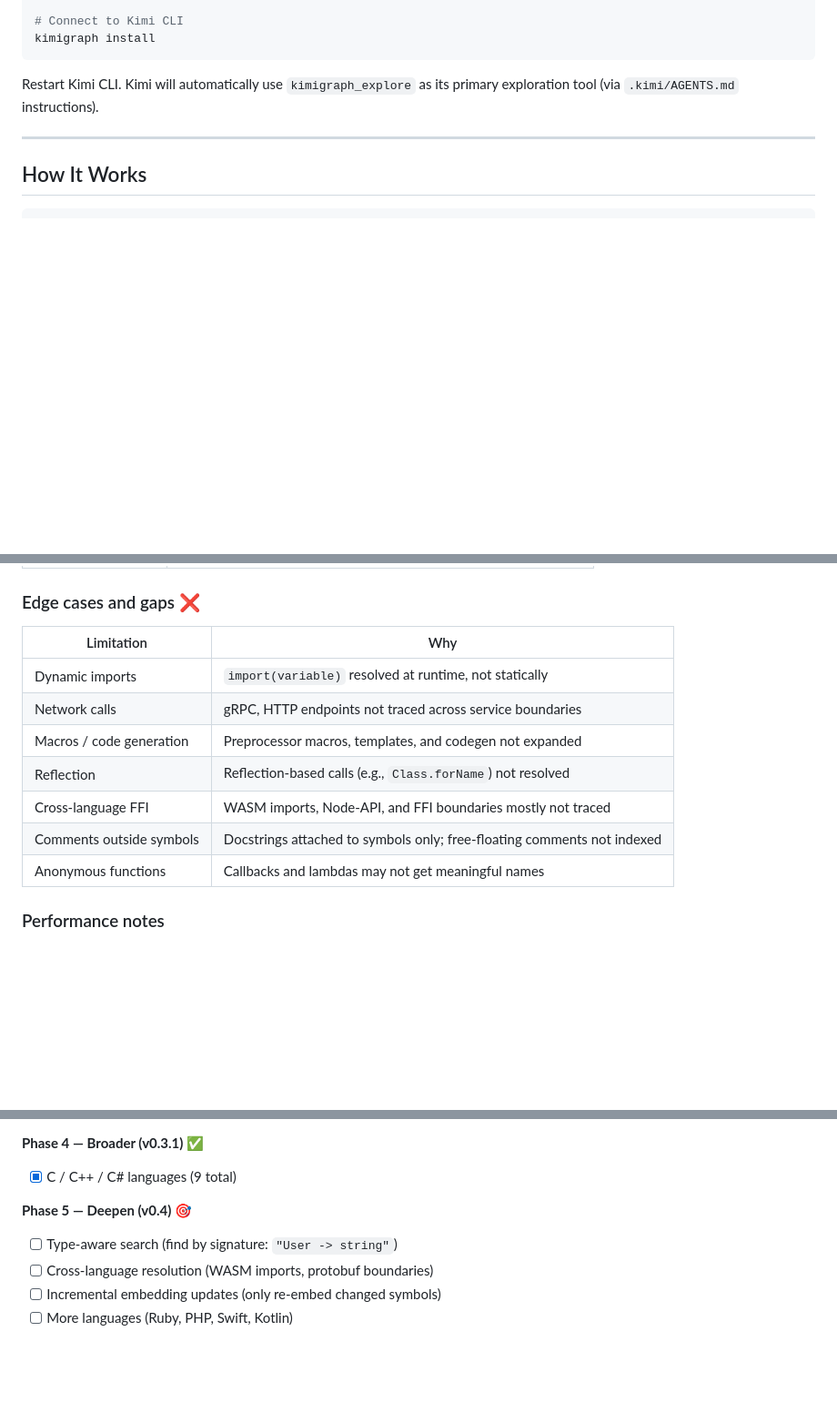
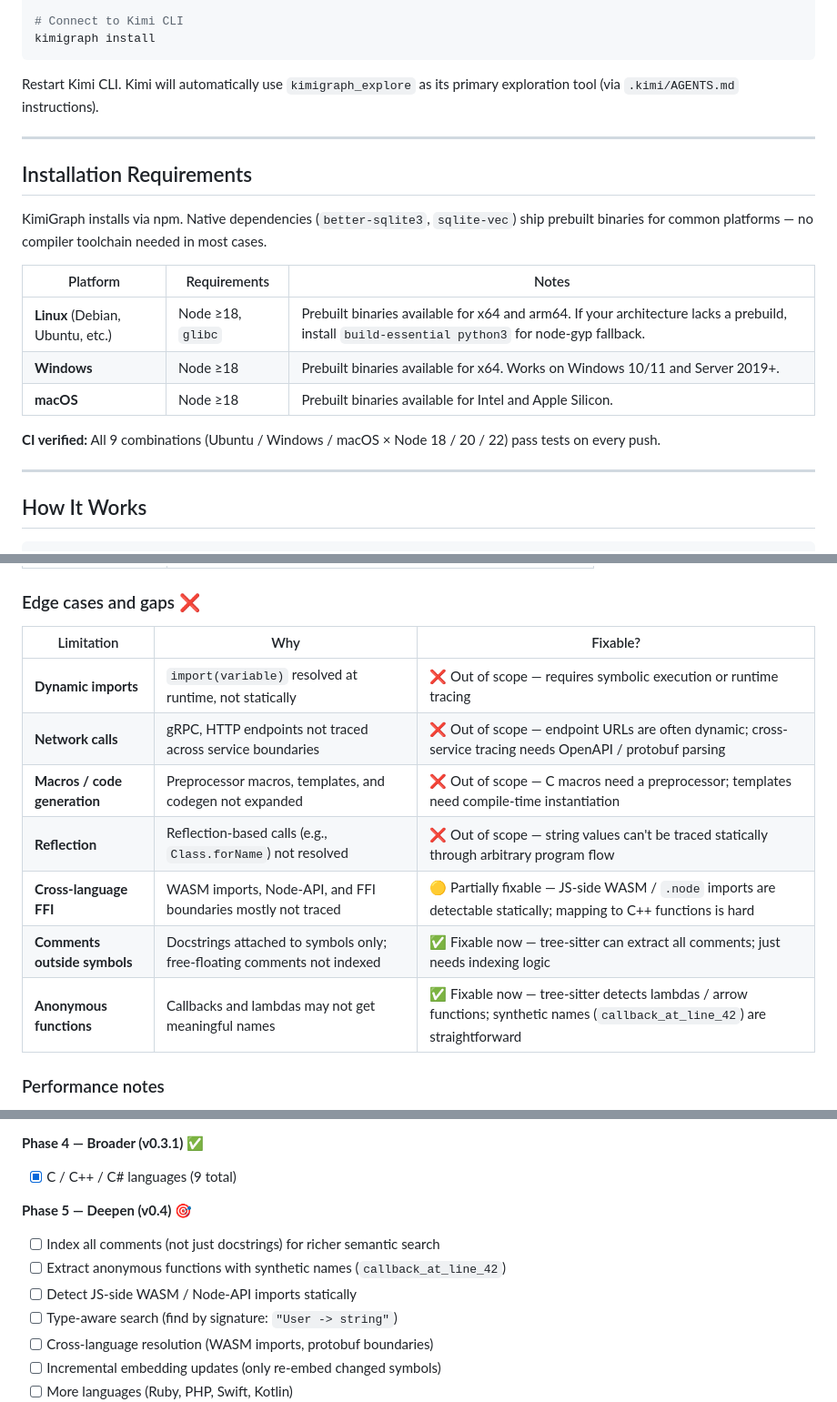
Before and after one commit to rwn34/kimigraph, a Markdown page: README.md, 3 parts joined by grey strips. Shown at 91% size. Drawn GitHub-style; blank space fills up the shorter version.

Commit message:
docs: add OS install requirements and classify limitations by fixability

````diff
--- a/README.md
+++ b/README.md
@@ -76,6 +76,20 @@ kimigraph install
 ```
 
 Restart Kimi CLI. Kimi will automatically use `kimigraph_explore` as its primary exploration tool (via `.kimi/AGENTS.md` instructions).
+
+---
+
+## Installation Requirements
+
+KimiGraph installs via npm. Native dependencies (`better-sqlite3`, `sqlite-vec`) ship prebuilt binaries for common platforms — no compiler toolchain needed in most cases.
+
+| Platform | Requirements | Notes |
+|----------|-------------|-------|
+| **Linux** (Debian, Ubuntu, etc.) | Node ≥18, `glibc` | Prebuilt binaries available for x64 and arm64. If your architecture lacks a prebuild, install `build-essential python3` for node-gyp fallback. |
+| **Windows** | Node ≥18 | Prebuilt binaries available for x64. Works on Windows 10/11 and Server 2019+. |
+| **macOS** | Node ≥18 | Prebuilt binaries available for Intel and Apple Silicon. |
+
+**CI verified:** All 9 combinations (Ubuntu / Windows / macOS × Node 18 / 20 / 22) pass tests on every push.
 
 ---
 
@@ -284,15 +298,15 @@ KimiGraph replaces **most** file reads during exploration, but not all. Here is
 
 ### Edge cases and gaps ❌
 
-| Limitation | Why |
-|------------|-----|
-| Dynamic imports | `import(variable)` resolved at runtime, not statically |
-| Network calls | gRPC, HTTP endpoints not traced across service boundaries |
-| Macros / code generation | Preprocessor macros, templates, and codegen not expanded |
-| Reflection | Reflection-based calls (e.g., `Class.forName`) not resolved |
-| Cross-language FFI | WASM imports, Node-API, and FFI boundaries mostly not traced |
-| Comments outside symbols | Docstrings attached to symbols only; free-floating comments not indexed |
-| Anonymous functions | Callbacks and lambdas may not get meaningful names |
+| Limitation | Why | Fixable? |
+|------------|-----|----------|
+| **Dynamic imports** | `import(variable)` resolved at runtime, not statically | ❌ Out of scope — requires symbolic execution or runtime tracing |
+| **Network calls** | gRPC, HTTP endpoints not traced across service boundaries | ❌ Out of scope — endpoint URLs are often dynamic; cross-service tracing needs OpenAPI / protobuf parsing |
+| **Macros / code generation** | Preprocessor macros, templates, and codegen not expanded | ❌ Out of scope — C macros need a preprocessor; templates need compile-time instantiation |
+| **Reflection** | Reflection-based calls (e.g., `Class.forName`) not resolved | ❌ Out of scope — string values can't be traced statically through arbitrary program flow |
+| **Cross-language FFI** | WASM imports, Node-API, and FFI boundaries mostly not traced | 🟡 Partially fixable — JS-side WASM / `.node` imports are detectable statically; mapping to C++ functions is hard |
+| **Comments outside symbols** | Docstrings attached to symbols only; free-floating comments not indexed | ✅ Fixable now — tree-sitter can extract all comments; just needs indexing logic |
+| **Anonymous functions** | Callbacks and lambdas may not get meaningful names | ✅ Fixable now — tree-sitter detects lambdas / arrow functions; synthetic names (`callback_at_line_42`) are straightforward |
 
 ### Performance notes
 
@@ -330,6 +344,9 @@ KimiGraph replaces **most** file reads during exploration, but not all. Here is
 - [x] C / C++ / C# languages (9 total)
 
 **Phase 5 — Deepen (v0.4) 🎯**
+- [ ] Index all comments (not just docstrings) for richer semantic search
+- [ ] Extract anonymous functions with synthetic names (`callback_at_line_42`)
+- [ ] Detect JS-side WASM / Node-API imports statically
 - [ ] Type-aware search (find by signature: `"User -> string"`)
 - [ ] Cross-language resolution (WASM imports, protobuf boundaries)
 - [ ] Incremental embedding updates (only re-embed changed symbols)
````
